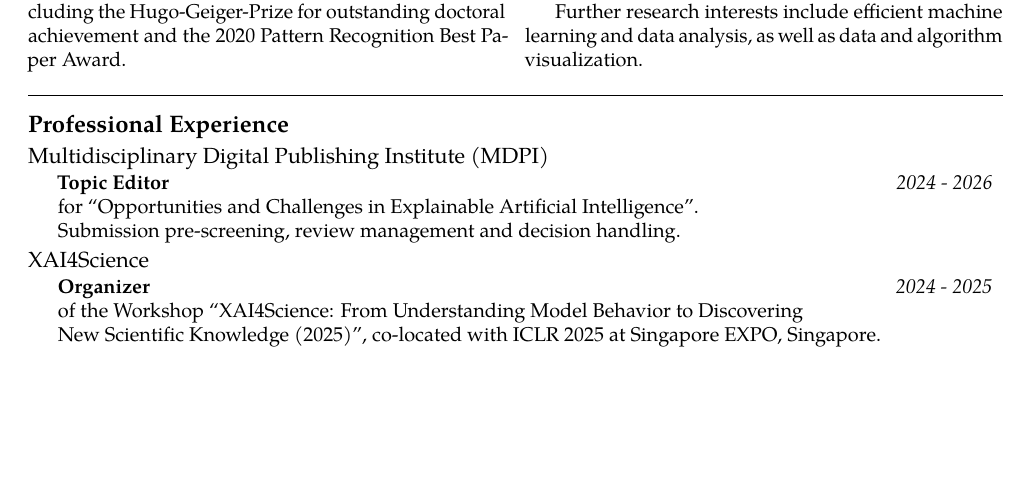
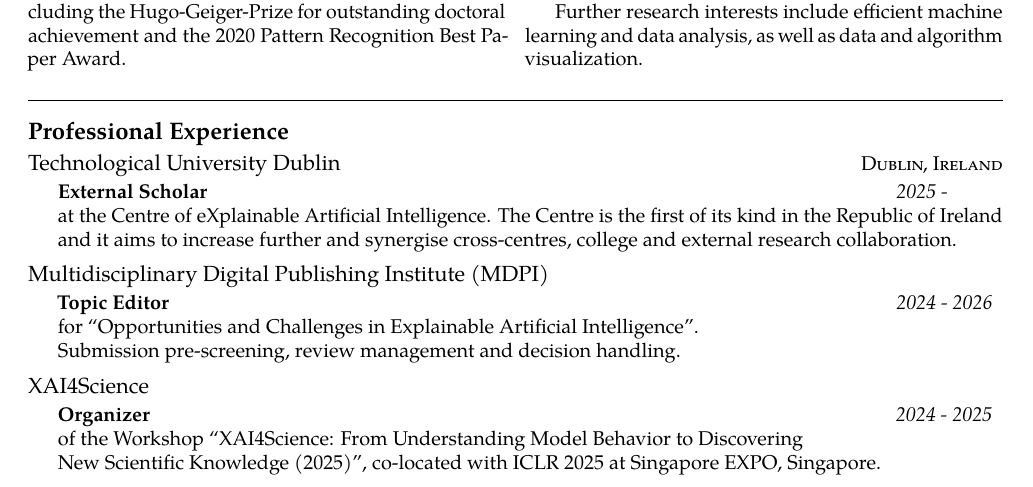
Before and after one commit to sebastian-lapuschkin-sideprojects/latex-cv, a LaTeX CV (cv.tex, which reads sections/workxp.tex): part of page 1 of 11, cut so that both start at the same text, the shorter picture padded with empty space. Compiled offline with pdfLaTeX.

Commit message:
adding external scholar role at dublin centre of XAI

```diff
--- a/sections/workxp.tex
+++ b/sections/workxp.tex
@@ -1,4 +1,19 @@
 \roottitle{Professional Experience} % Top level section
+
+\headedsection{\href{https://www.tudublin.ie/research-innovation/research/discover-our-research/research-centres/centre-of-explainable-artificial-intelligence/}{Technological University Dublin}}
+{\textsc{Dublin, Ireland}}
+{
+
+    \headedsubsection
+    {External Scholar}
+    {2025 - \phantom{20xx}}
+    {
+        \bodytext{
+            at the Centre of eXplainable Artificial Intelligence. The Centre is the first of its kind in the Republic of Ireland and it aims to increase further and synergise cross-centres, college and external research collaboration.
+        }
+    }
+
+}
 
 \headedsection{Multidisciplinary Digital Publishing Institute (MDPI)}{}
 {
```
